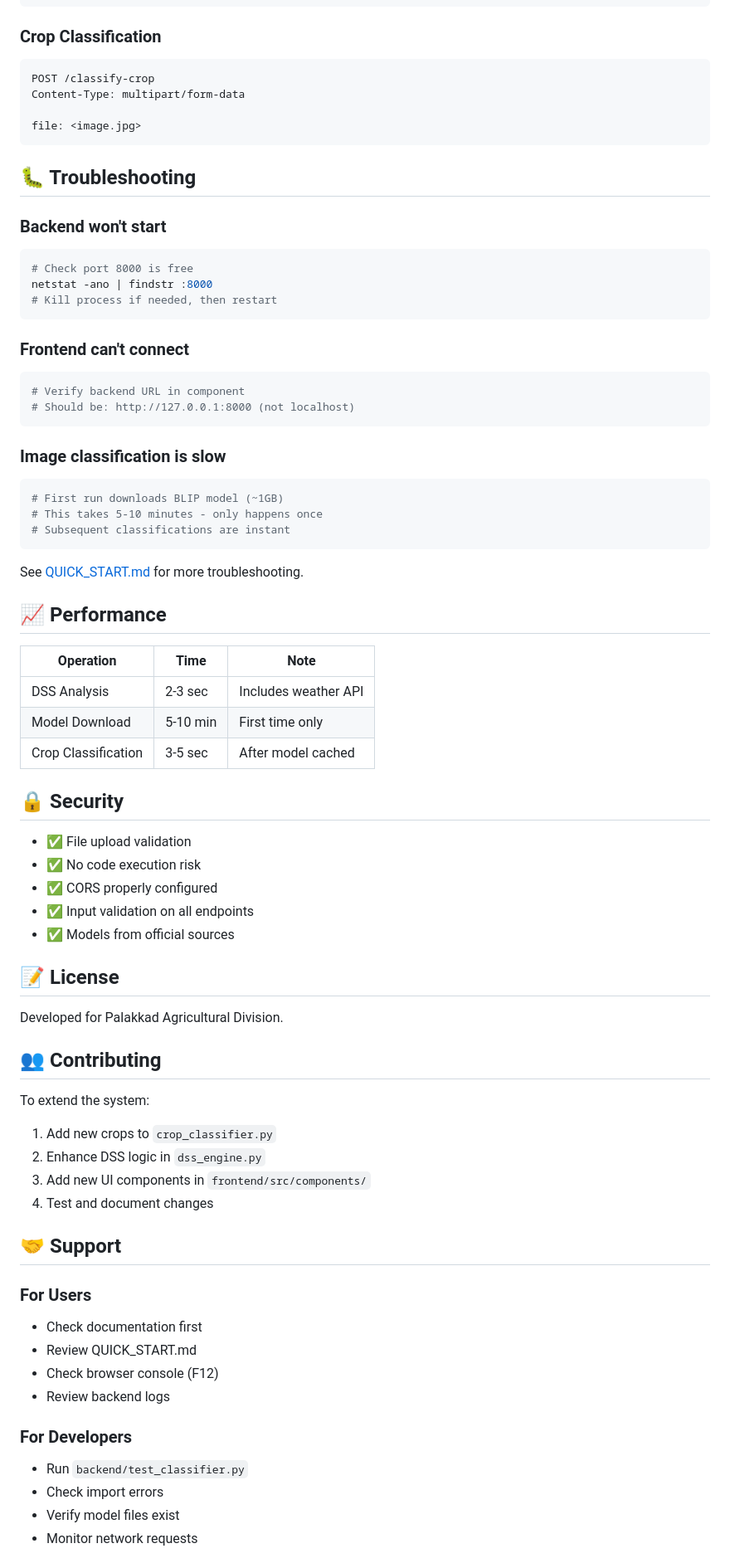
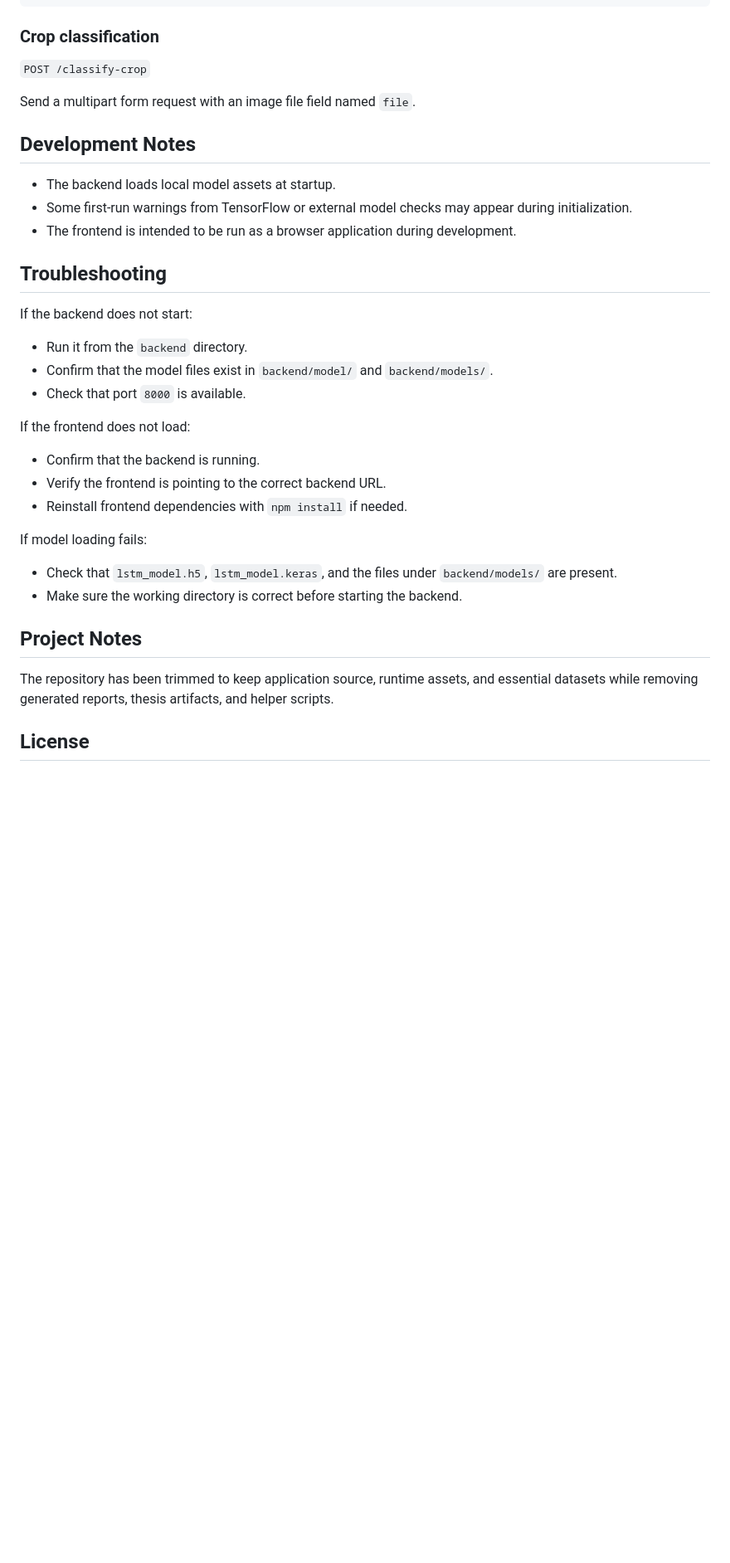
Before and after one commit to jishnucz/DSS_AI, a Markdown page: README.md, the part around one of its changes. Shown at 83% size. Rendered like a GitHub page; blank space fills up the shorter version.

Commit message:
Rewrite README for clearer onboarding

````diff
--- a/README.md
+++ b/README.md
@@ -191,78 +94,40 @@ Content-Type: application/json
 }
 ```
 
-### Crop Classification
-```bash
-POST /classify-crop
-Content-Type: multipart/form-data
+### Crop classification
 
-file: <image.jpg>
-```
+`POST /classify-crop`
 
-## 🐛 Troubleshooting
+Send a multipart form request with an image file field named `file`.
 
-### Backend won't start
-```bash
-# Check port 8000 is free
-netstat -ano | findstr :8000
-# Kill process if needed, then restart
-```
+## Development Notes
 
-### Frontend can't connect
-```bash
-# Verify backend URL in component
-# Should be: http://127.0.0.1:8000 (not localhost)
-```
+- The backend loads local model assets at startup.
+- Some first-run warnings from TensorFlow or external model checks may appear during initialization.
+- The frontend is intended to be run as a browser application during development.
 
-### Image classification is slow
-```bash
-# First run downloads BLIP model (~1GB)
-# This takes 5-10 minutes - only happens once
-# Subsequent classifications are instant
-```
+## Troubleshooting
 
-See [QUICK_START.md](./QUICK_START.md) for more troubleshooting.
+If the backend does not start:
 
-## 📈 Performance
+- Run it from the `backend` directory.
+- Confirm that the model files exist in `backend/model/` and `backend/models/`.
+- Check that port `8000` is available.
 
-| Operation | Time | Note |
-|-----------|------|------|
-| DSS Analysis | 2-3 sec | Includes weather API |
-| Model Download | 5-10 min | First time only |
-| Crop Classification | 3-5 sec | After model cached |
+If the frontend does not load:
 
-## 🔒 Security
+- Confirm that the backend is running.
+- Verify the frontend is pointing to the correct backend URL.
+- Reinstall frontend dependencies with `npm install` if needed.
 
-- ✅ File upload validation
-- ✅ No code execution risk
-- ✅ CORS properly configured
-- ✅ Input validation on all endpoints
-- ✅ Models from official sources
+If model loading fails:
 
-## 📝 License
+- Check that `lstm_model.h5`, `lstm_model.keras`, and the files under `backend/models/` are present.
+- Make sure the working directory is correct before starting the backend.
 
-Developed for Palakkad Agricultural Division.
+## Project Notes
 
-## 👥 Contributing
+The repository has been trimmed to keep application source, runtime assets, and essential datasets while removing generated reports, thesis artifacts, and helper scripts.
 
-To extend the system:
+## License
 
-1. Add new crops to `crop_classifier.py`
-2. Enhance DSS logic in `dss_engine.py`
-3. Add new UI components in `frontend/src/components/`
-4. Test and document changes
-
-## 🤝 Support
-
-### For Users
-- Check documentation first
-- Review QUICK_START.md
-- Check browser console (F12)
-- Review backend logs
-
-### For Developers
-- Run `backend/test_classifier.py`
-- Check import errors
-- Verify model files exist
-- Monitor network requests
-
````
Also changed, not shown: other parts of README.md (+63 -240 lines).
